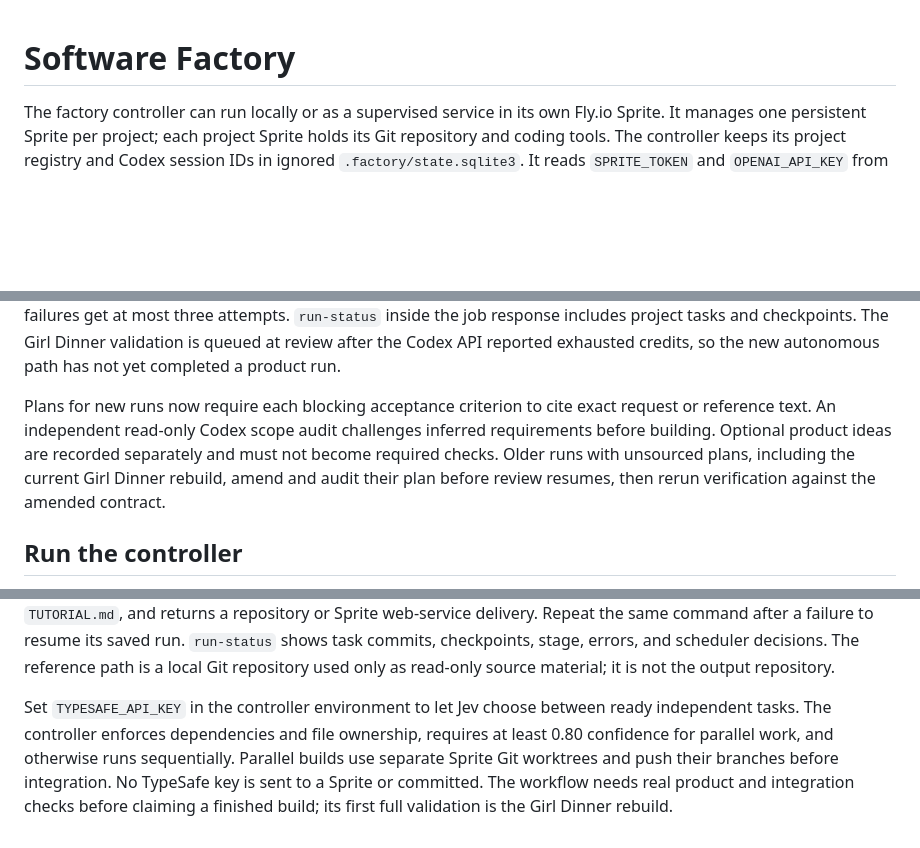
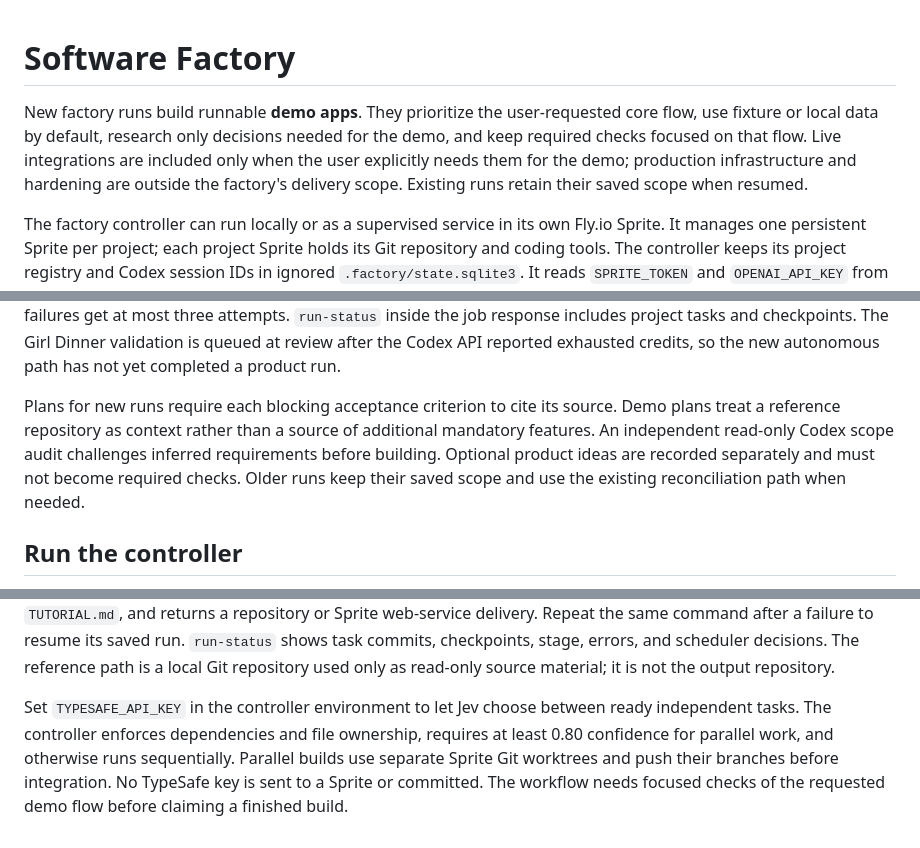
Before and after one commit to blackgirlbytes/software-factory, a Markdown page: README.md, 3 parts joined by grey strips. Rendered like a GitHub page; blank space fills up the shorter version.

Commit message:
Document demo-only factory scope
Entire-Checkpoint: 01M3N2Y32FEY9K9WEZ6R3B31PM

```diff
--- a/README.md
+++ b/README.md
@@ -1,4 +1,6 @@
 # Software Factory
+
+New factory runs build runnable **demo apps**. They prioritize the user-requested core flow, use fixture or local data by default, research only decisions needed for the demo, and keep required checks focused on that flow. Live integrations are included only when the user explicitly needs them for the demo; production infrastructure and hardening are outside the factory's delivery scope. Existing runs retain their saved scope when resumed.
 
 The factory controller can run locally or as a supervised service in its own Fly.io Sprite. It manages one persistent Sprite per project; each project Sprite holds its Git repository and coding tools. The controller keeps its project registry and Codex session IDs in ignored `.factory/state.sqlite3`. It reads `SPRITE_TOKEN` and `OPENAI_API_KEY` from ignored `.env.local`. The Fly token stays in the controller; the OpenAI key is sent through Codex's login input inside the project Sprite, never in a command argument or Git commit.
 
@@ -19,7 +21,7 @@ Deployment copies committed factory source, installs dependencies, and restarts
 
 Only one job runs at a time in this first supervisor. An exhausted Codex quota leaves the job queued for a slow, durable retry (one to six hours between attempts); `control.mjs resume <job-id>` can retry sooner after credits are restored. The supervisor holds a Sprite task lease while work is queued, including during retry delays, so it remains awake until the job runs; that consumes Sprite runtime. Missing credentials remain blocked, and transient transport failures get at most three attempts. `run-status` inside the job response includes project tasks and checkpoints. The Girl Dinner validation is queued at review after the Codex API reported exhausted credits, so the new autonomous path has not yet completed a product run.
 
-Plans for new runs now require each blocking acceptance criterion to cite exact request or reference text. An independent read-only Codex scope audit challenges inferred requirements before building. Optional product ideas are recorded separately and must not become required checks. Older runs with unsourced plans, including the current Girl Dinner rebuild, amend and audit their plan before review resumes, then rerun verification against the amended contract.
+Plans for new runs require each blocking acceptance criterion to cite its source. Demo plans treat a reference repository as context rather than a source of additional mandatory features. An independent read-only Codex scope audit challenges inferred requirements before building. Optional product ideas are recorded separately and must not become required checks. Older runs keep their saved scope and use the existing reconciliation path when needed.
 
 ## Run the controller
 
@@ -45,4 +47,4 @@ The Codex hook check rejects unexpected user or project hook config. It allows o
 
 `run` provisions and bootstraps a project when needed, then uses Codex inside its Sprite to commit `RESEARCH.md` and a `PLAN.md` with acceptance criteria and a dependency graph. It executes each one-file task, runs the plan's checks, reviews the result against the request and Entire sessions, makes bounded one-file fixes, commits `REVIEW.md` and `TUTORIAL.md`, and returns a repository or Sprite web-service delivery. Repeat the same command after a failure to resume its saved run. `run-status` shows task commits, checkpoints, stage, errors, and scheduler decisions. The reference path is a local Git repository used only as read-only source material; it is not the output repository.
 
-Set `TYPESAFE_API_KEY` in the controller environment to let Jev choose between ready independent tasks. The controller enforces dependencies and file ownership, requires at least 0.80 confidence for parallel work, and otherwise runs sequentially. Parallel builds use separate Sprite Git worktrees and push their branches before integration. No TypeSafe key is sent to a Sprite or committed. The workflow needs real product and integration checks before claiming a finished build; its first full validation is the Girl Dinner rebuild.
+Set `TYPESAFE_API_KEY` in the controller environment to let Jev choose between ready independent tasks. The controller enforces dependencies and file ownership, requires at least 0.80 confidence for parallel work, and otherwise runs sequentially. Parallel builds use separate Sprite Git worktrees and push their branches before integration. No TypeSafe key is sent to a Sprite or committed. The workflow needs focused checks of the requested demo flow before claiming a finished build.
```
